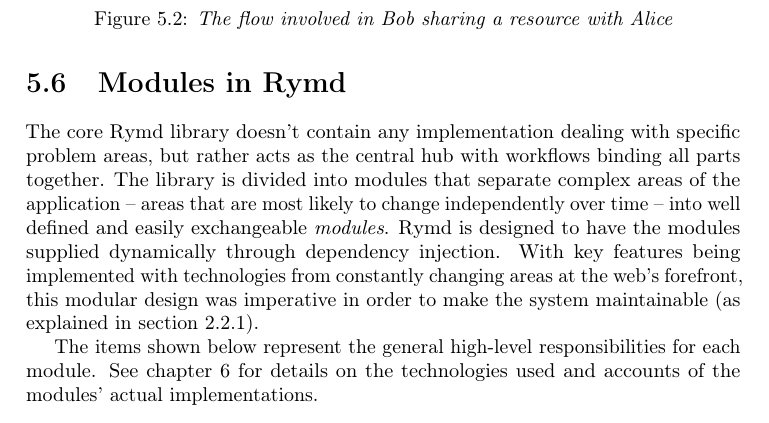
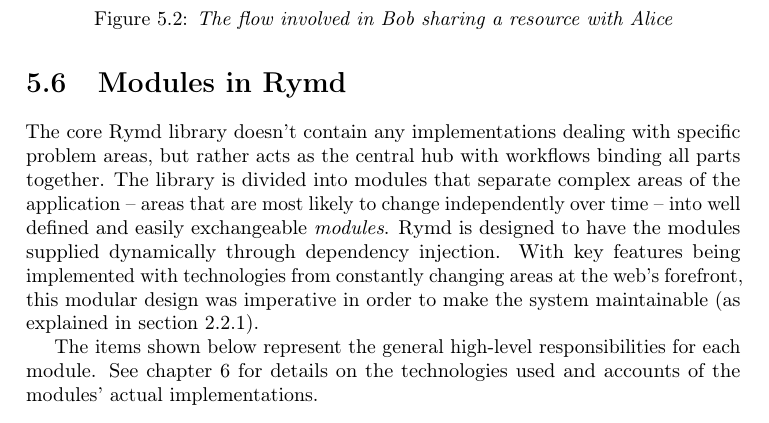
Before and after one commit to rymdjs/report, a LaTeX thesis (Layout.tex, which reads sections/system.tex): part of page 27 of 50, cut so that both start at the same text. Compiled offline with pdfLaTeX.

Commit message:
system fix

```diff
--- a/sections/system.tex
+++ b/sections/system.tex
@@ -129,7 +129,7 @@ The metadata and resource data are handled separately in Rymd and the communicat
 % *we* used modularity in our project.
 % TODO: Explain Dependency injection and other solutions? Under technical background?
 
-The core Rymd library doesn't contain any implementation dealing with specific problem areas, but rather acts as the central hub with workflows binding all parts together. The library is divided into modules that separate complex areas of the application – areas that are most likely to change independently over time – into well defined and easily exchangeable \emph{modules}. Rymd is designed to have the modules supplied dynamically through dependency injection. With key features being implemented with technologies from constantly changing areas at the web's forefront, this modular design was imperative in order to make the system maintainable (as explained in section \ref{sec:modularity}).
+The core Rymd library doesn't contain any implementations dealing with specific problem areas, but rather acts as the central hub with workflows binding all parts together. The library is divided into modules that separate complex areas of the application – areas that are most likely to change independently over time – into well defined and easily exchangeable \emph{modules}. Rymd is designed to have the modules supplied dynamically through dependency injection. With key features being implemented with technologies from constantly changing areas at the web's forefront, this modular design was imperative in order to make the system maintainable (as explained in section~\ref{sec:modularity}).
 
 The items shown below represent the general high-level responsibilities for each module. See chapter~\ref{chap:implementation} for details on the technologies used and accounts of the modules' actual implementations.
 
```
